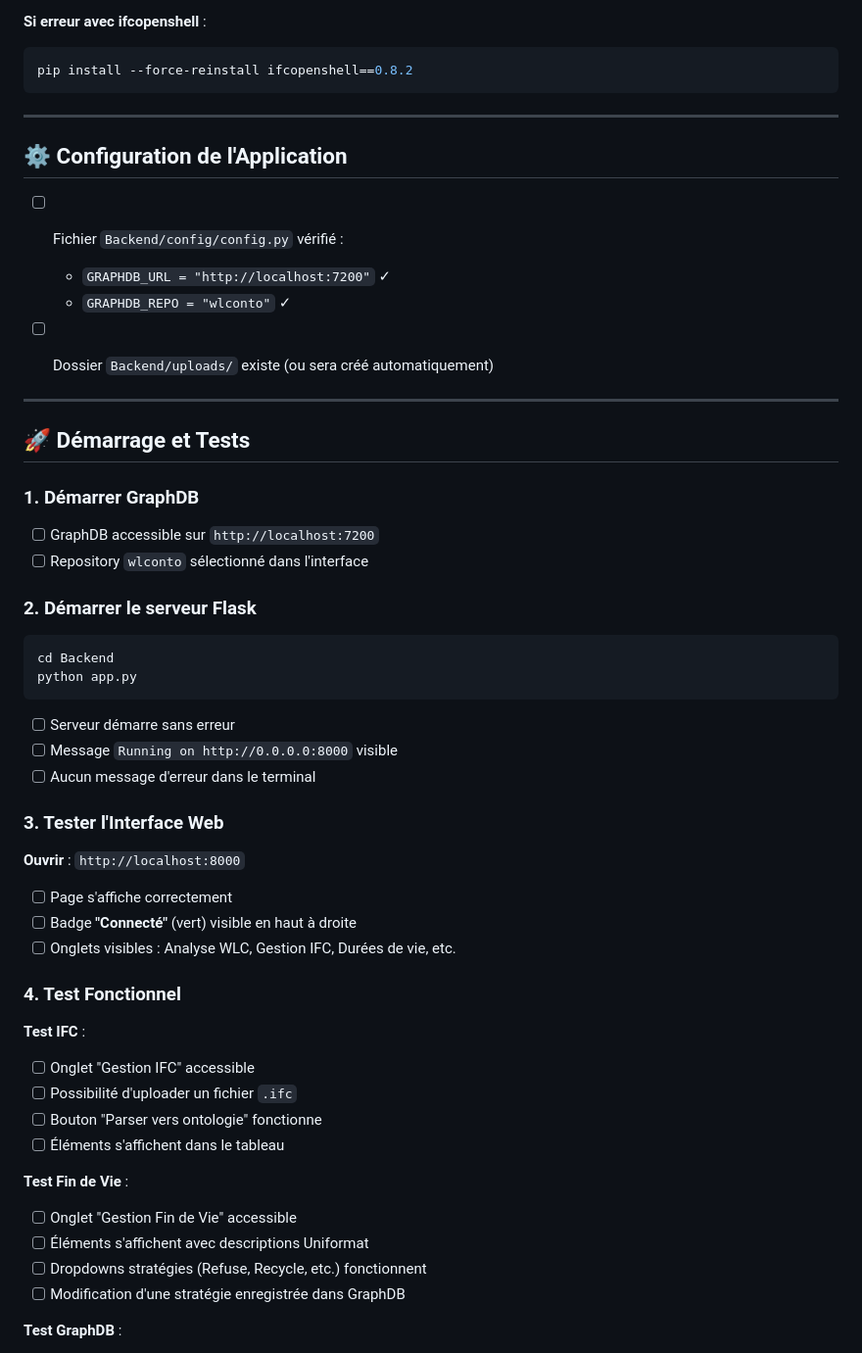
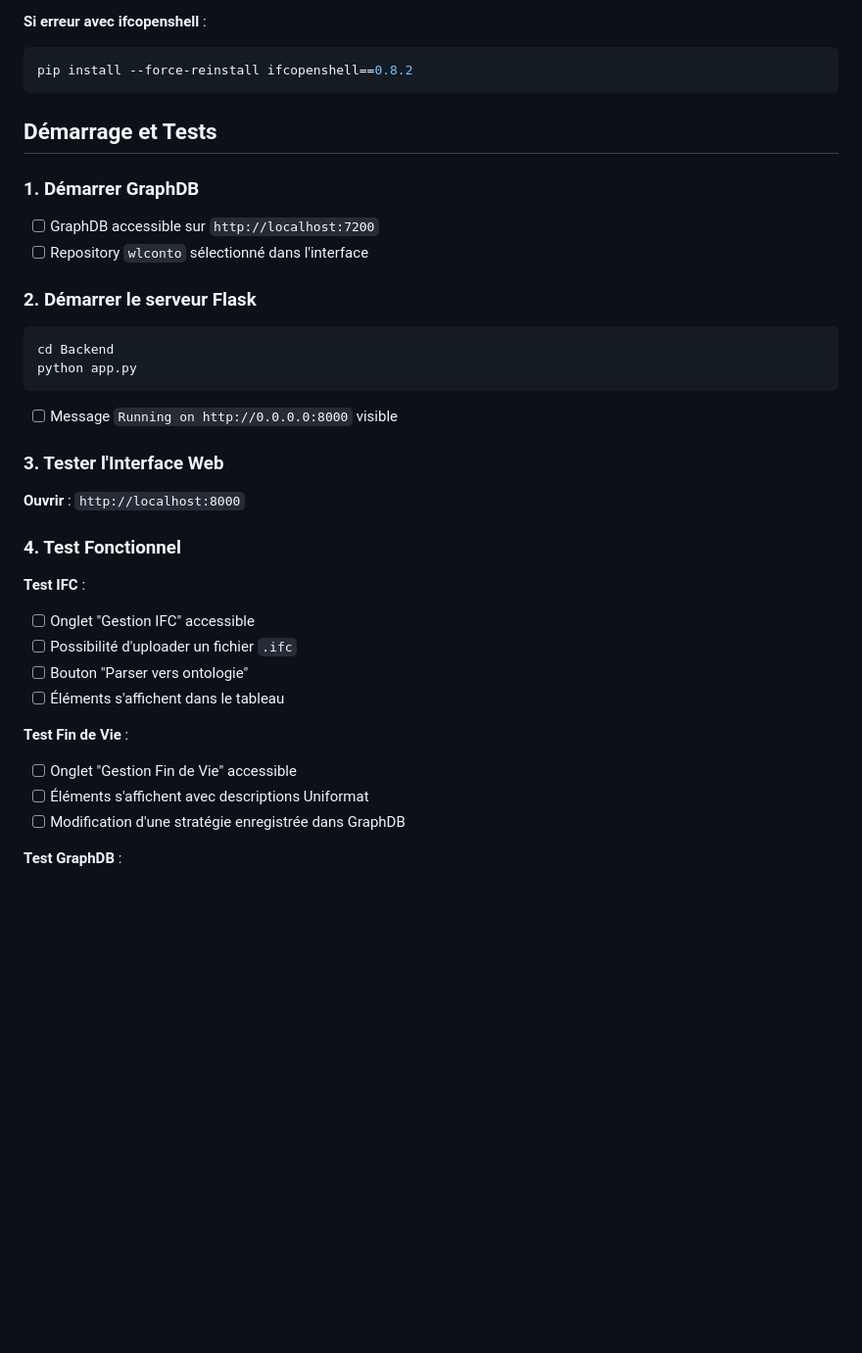
Before and after one commit to AdamY76/WLC-PLATFORM-ETS, a Markdown page: DEPLOYMENT_CHECKLIST.md, the part around the change printed below. Shown: that part at 98% size. GitHub-like rendering; blank space fills up the shorter version.

````diff
--- a/DEPLOYMENT_CHECKLIST.md
+++ b/DEPLOYMENT_CHECKLIST.md
@@ -80,19 +50,8 @@ pip install -r requirements.txt
 pip install --force-reinstall ifcopenshell==0.8.2
 ```
 
----
 
-## ⚙️ Configuration de l'Application
-
-- [ ] Fichier `Backend/config/config.py` vérifié :
-  - `GRAPHDB_URL = "http://localhost:7200"` ✓
-  - `GRAPHDB_REPO = "wlconto"` ✓
-
-- [ ] Dossier `Backend/uploads/` existe (ou sera créé automatiquement)
-
----
-
-## 🚀 Démarrage et Tests
+## Démarrage et Tests
 
 ### 1. Démarrer GraphDB
 - [ ] GraphDB accessible sur `http://localhost:7200`
@@ -105,30 +64,24 @@ cd Backend
 python app.py
 ```
 
-- [ ] Serveur démarre sans erreur
 - [ ] Message `Running on http://0.0.0.0:8000` visible
-- [ ] Aucun message d'erreur dans le terminal
 
 ### 3. Tester l'Interface Web
 
 **Ouvrir** : `http://localhost:8000`
 
-- [ ] Page s'affiche correctement
-- [ ] Badge **"Connecté"** (vert) visible en haut à droite
-- [ ] Onglets visibles : Analyse WLC, Gestion IFC, Durées de vie, etc.
 
 ### 4. Test Fonctionnel
 
 **Test IFC** :
 - [ ] Onglet "Gestion IFC" accessible
 - [ ] Possibilité d'uploader un fichier `.ifc`
-- [ ] Bouton "Parser vers ontologie" fonctionne
+- [ ] Bouton "Parser vers ontologie"
 - [ ] Éléments s'affichent dans le tableau
 
 **Test Fin de Vie** :
 - [ ] Onglet "Gestion Fin de Vie" accessible
 - [ ] Éléments s'affichent avec descriptions Uniformat
-- [ ] Dropdowns stratégies (Refuse, Recycle, etc.) fonctionnent
 - [ ] Modification d'une stratégie enregistrée dans GraphDB
 
 **Test GraphDB** :
````
Also changed, not shown: other parts of DEPLOYMENT_CHECKLIST.md (+14 -83 lines).
